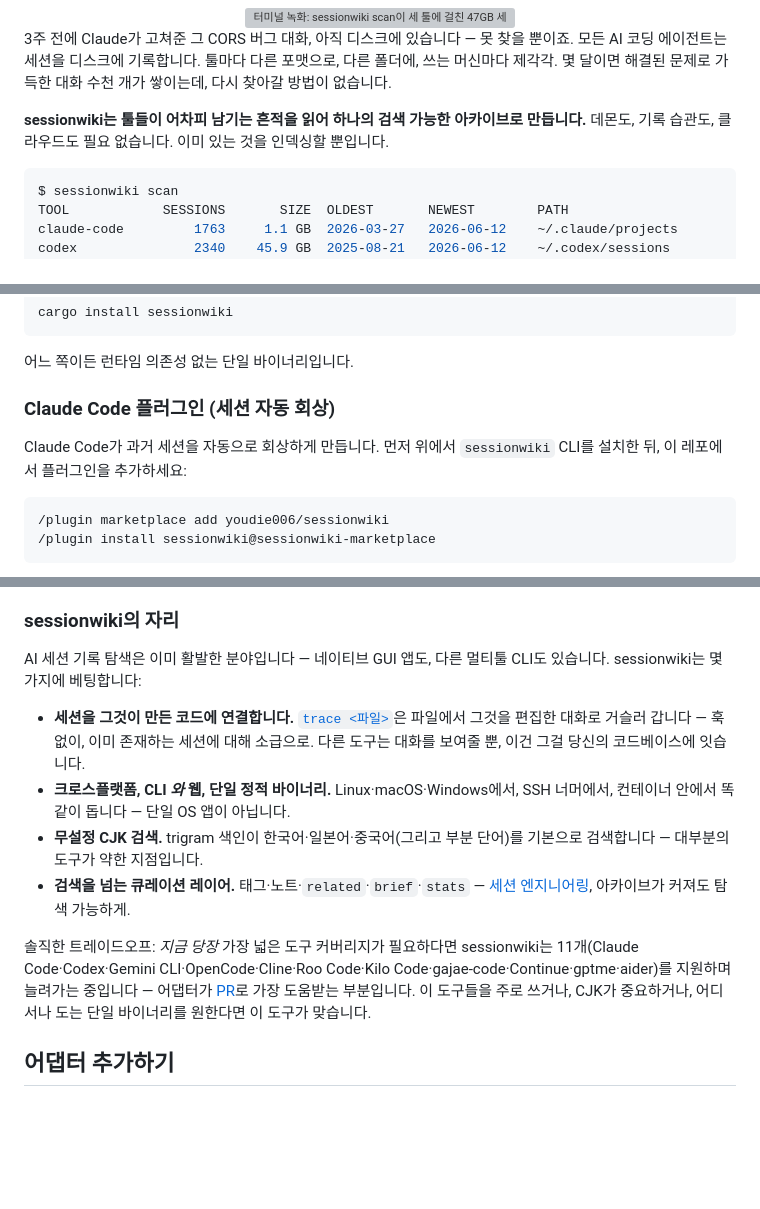
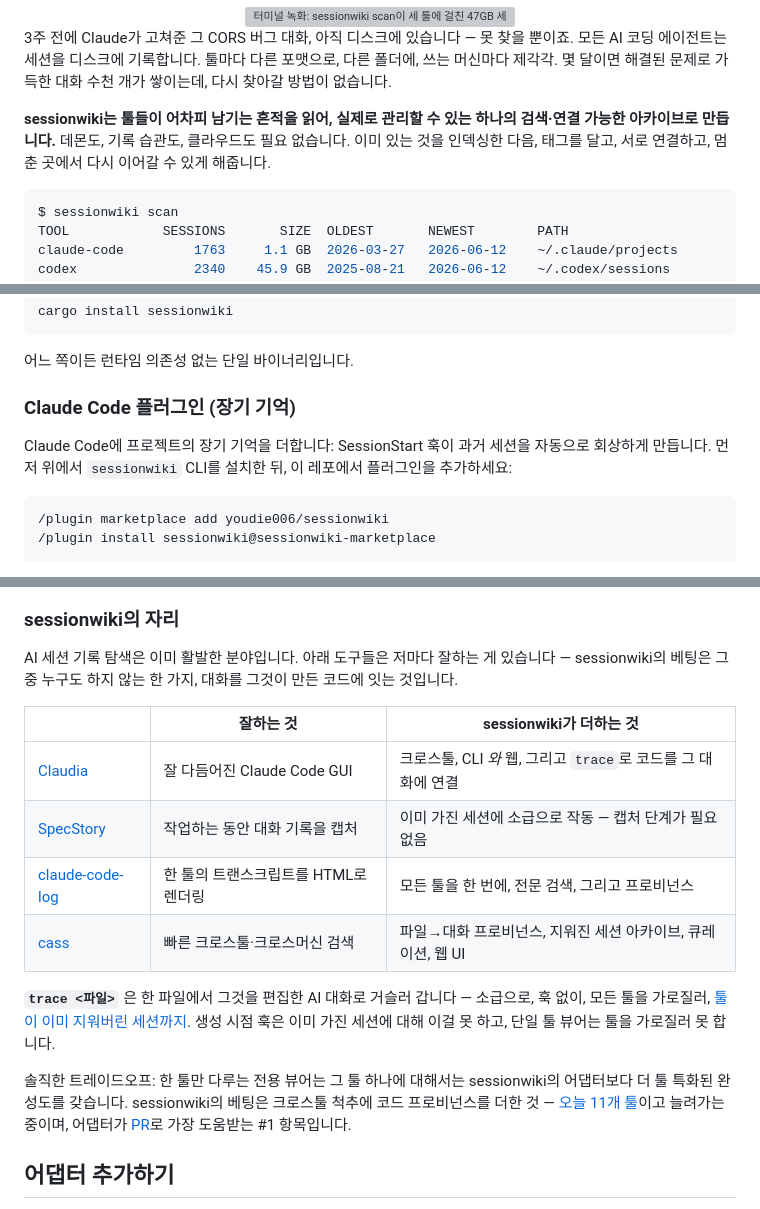
Before and after one commit to youdie006/sessionwiki, a Markdown page: README.ko.md, 3 parts joined by grey strips. GitHub-like rendering; blank space fills up the shorter version; grey boxes are pictures that could not be loaded.

Commit message:
docs: README parity (KO nav/digest/comparison/hook) + surface blame headline + name recall as long-term memory

````diff
--- a/README.ko.md
+++ b/README.ko.md
@@ -17,7 +25,7 @@
 
 3주 전에 Claude가 고쳐준 그 CORS 버그 대화, 아직 디스크에 있습니다 &mdash; 못 찾을 뿐이죠. 모든 AI 코딩 에이전트는 세션을 디스크에 기록합니다. 툴마다 다른 포맷으로, 다른 폴더에, 쓰는 머신마다 제각각. 몇 달이면 해결된 문제로 가득한 대화 수천 개가 쌓이는데, 다시 찾아갈 방법이 없습니다.
 
-**sessionwiki는 툴들이 어차피 남기는 흔적을 읽어 하나의 검색 가능한 아카이브로 만듭니다.** 데몬도, 기록 습관도, 클라우드도 필요 없습니다. 이미 있는 것을 인덱싱할 뿐입니다.
+**sessionwiki는 툴들이 어차피 남기는 흔적을 읽어, 실제로 관리할 수 있는 하나의 검색·연결 가능한 아카이브로 만듭니다.** 데몬도, 기록 습관도, 클라우드도 필요 없습니다. 이미 있는 것을 인덱싱한 다음, 태그를 달고, 서로 연결하고, 멈춘 곳에서 다시 이어갈 수 있게 해줍니다.
 
 ```console
 $ sessionwiki scan
@@ -70,10 +79,11 @@ cargo install sessionwiki
 
 어느 쪽이든 런타임 의존성 없는 단일 바이너리입니다.
 
-### Claude Code 플러그인 (세션 자동 회상)
+### Claude Code 플러그인 (장기 기억)
 
-Claude Code가 과거 세션을 자동으로 회상하게 만듭니다. 먼저 위에서
-`sessionwiki` CLI를 설치한 뒤, 이 레포에서 플러그인을 추가하세요:
+Claude Code에 프로젝트의 장기 기억을 더합니다: SessionStart 훅이 과거 세션을
+자동으로 회상하게 만듭니다. 먼저 위에서 `sessionwiki` CLI를 설치한 뒤, 이
+레포에서 플러그인을 추가하세요:
 
 ```console
 /plugin marketplace add youdie006/sessionwiki
@@ -239,14 +250,18 @@ flowchart LR
 
 ### sessionwiki의 자리
 
-AI 세션 기록 탐색은 이미 활발한 분야입니다 &mdash; 네이티브 GUI 앱도, 다른 멀티툴 CLI도 있습니다. sessionwiki는 몇 가지에 베팅합니다:
+AI 세션 기록 탐색은 이미 활발한 분야입니다. 아래 도구들은 저마다 잘하는 게 있습니다 &mdash; sessionwiki의 베팅은 그중 누구도 하지 않는 한 가지, 대화를 그것이 만든 코드에 잇는 것입니다.
 
-- **세션을 그것이 만든 코드에 연결합니다.** [`trace <파일>`](#코드를-만든-세션으로-거슬러-가기)은 파일에서 그것을 편집한 대화로 거슬러 갑니다 &mdash; 훅 없이, 이미 존재하는 세션에 대해 소급으로. 다른 도구는 대화를 보여줄 뿐, 이건 그걸 당신의 코드베이스에 잇습니다.
-- **크로스플랫폼, CLI _와_ 웹, 단일 정적 바이너리.** Linux·macOS·Windows에서, SSH 너머에서, 컨테이너 안에서 똑같이 돕니다 &mdash; 단일 OS 앱이 아닙니다.
-- **무설정 CJK 검색.** trigram 색인이 한국어·일본어·중국어(그리고 부분 단어)를 기본으로 검색합니다 &mdash; 대부분의 도구가 약한 지점입니다.
-- **검색을 넘는 큐레이션 레이어.** 태그·노트·`related`·`brief`·`stats` &mdash; [세션 엔지니어링](#세션-엔지니어링), 아카이브가 커져도 탐색 가능하게.
+| | 잘하는 것 | sessionwiki가 더하는 것 |
+|---|---|---|
+| [Claudia](https://github.com/getAsterisk/claudia) | 잘 다듬어진 Claude Code GUI | 크로스툴, CLI _와_ 웹, 그리고 `trace`로 코드를 그 대화에 연결 |
+| [SpecStory](https://specstory.com) | 작업하는 동안 대화 기록을 캡처 | 이미 가진 세션에 소급으로 작동 &mdash; 캡처 단계가 필요 없음 |
+| [claude-code-log](https://github.com/daaain/claude-code-log) | 한 툴의 트랜스크립트를 HTML로 렌더링 | 모든 툴을 한 번에, 전문 검색, 그리고 프로비넌스 |
+| [cass](https://github.com/Dicklesworthstone/coding_agent_session_search) | 빠른 크로스툴·크로스머신 검색 | 파일&rarr;대화 프로비넌스, 지워진 세션 아카이브, 큐레이션, 웹 UI |
 
-솔직한 트레이드오프: *지금 당장* 가장 넓은 도구 커버리지가 필요하다면 sessionwiki는 11개(Claude Code·Codex·Gemini CLI·OpenCode·Cline·Roo Code·Kilo Code·gajae-code·Continue·gptme·aider)를 지원하며 늘려가는 중입니다 &mdash; 어댑터가 [PR](#어댑터-추가하기)로 가장 도움받는 부분입니다. 이 도구들을 주로 쓰거나, CJK가 중요하거나, 어디서나 도는 단일 바이너리를 원한다면 이 도구가 맞습니다.
+**`trace <파일>`** 은 한 파일에서 그것을 편집한 AI 대화로 거슬러 갑니다 &mdash; 소급으로, 훅 없이, 모든 툴을 가로질러, [툴이 이미 지워버린 세션까지](#아무것도-잃지-않기-아카이브-모드). 생성 시점 훅은 이미 가진 세션에 대해 이걸 못 하고, 단일 툴 뷰어는 툴을 가로질러 못 합니다.
+
+솔직한 트레이드오프: 한 툴만 다루는 전용 뷰어는 그 툴 하나에 대해서는 sessionwiki의 어댑터보다 더 툴 특화된 완성도를 갖습니다. sessionwiki의 베팅은 크로스툴 척추에 코드 프로비넌스를 더한 것 &mdash; [오늘 11개 툴](#지원-툴)이고 늘려가는 중이며, 어댑터가 [PR](#어댑터-추가하기)로 가장 도움받는 #1 항목입니다.
 
 ## 어댑터 추가하기
 
````
Also changed, not shown: other parts of README.ko.md (+10 -0 lines), README.md (+5 -3 lines).
